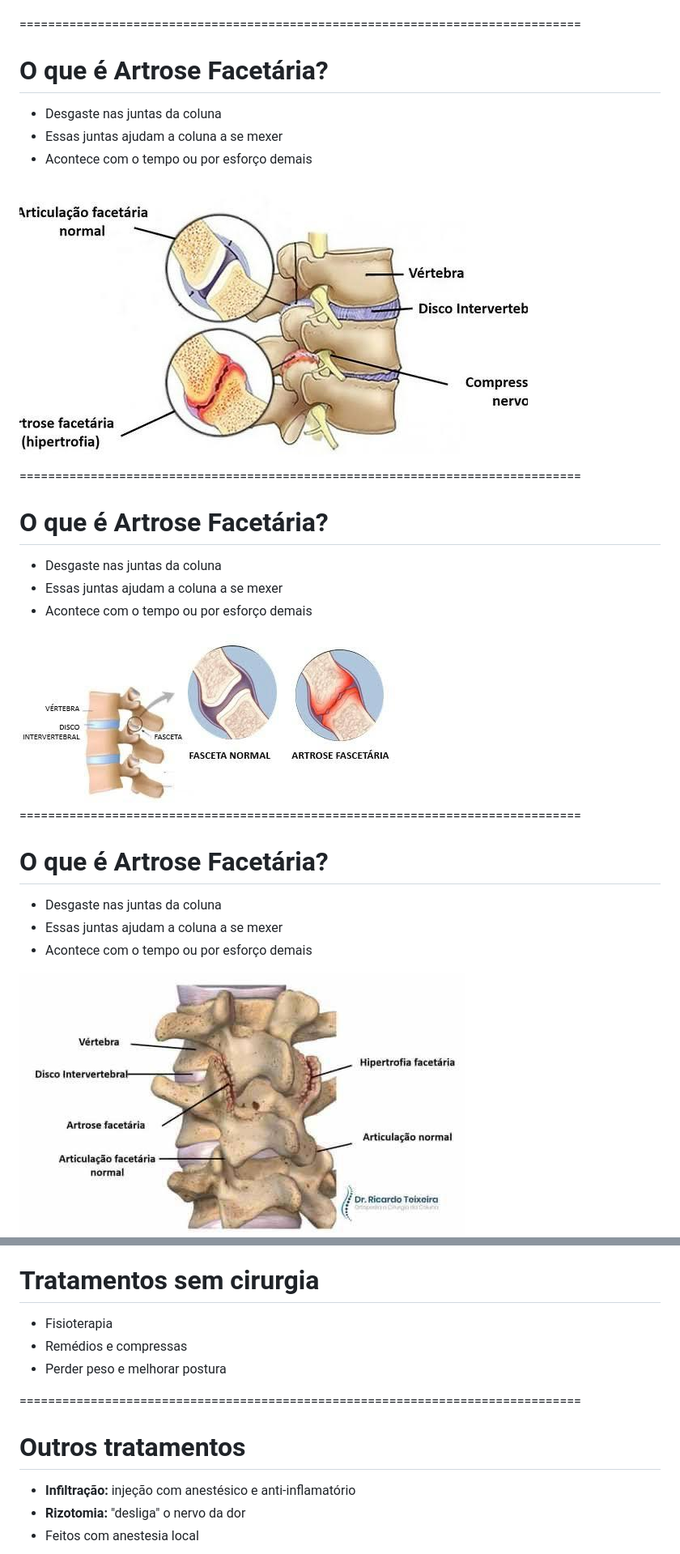
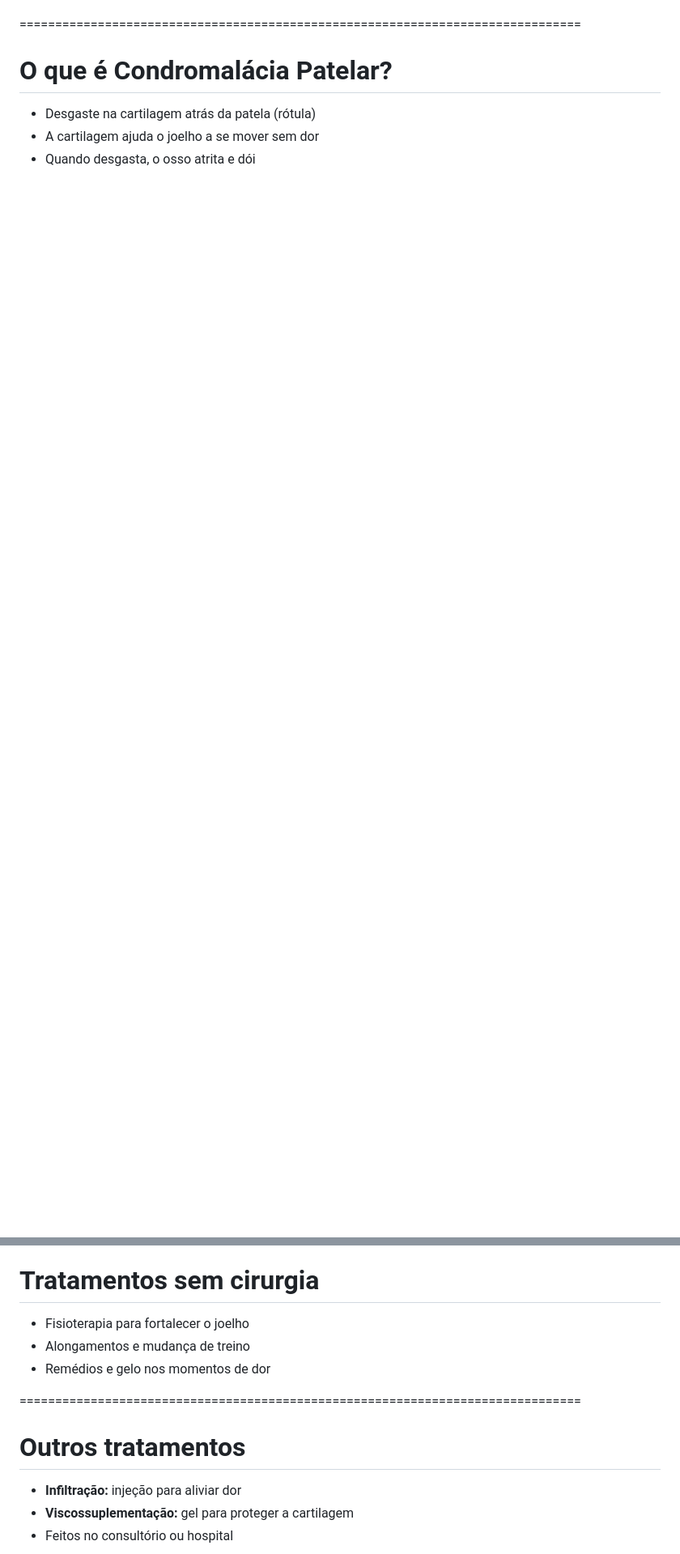
Before and after one commit to YagoMCastro/condromalacia-vjs, a Markdown page: slides.md, 2 parts joined by grey strips. Shown: that part at 81% size. Drawn GitHub-style; blank space fills up the shorter version.

Commit message:
Write initial slides content

```diff
--- a/slides.md
+++ b/slides.md
@@ -35,50 +21,15 @@ The reveal.js configuration can be found in index.html
 </div>
-
 </div>
 </div>
 
 ===============================================================================
-<h1>O que é Artrose Facetária?</h1>
+<h1>O que é Condromalácia Patelar?</h1>
 <div class="row">
   <div class="col">
     <ul>
-      <li>Desgaste nas juntas da coluna</li>
-      <li>Essas juntas ajudam a coluna a se mexer</li>
-      <li>Acontece com o tempo ou por esforço demais</li>
+      <li>Desgaste na cartilagem atrás da patela (rótula)</li>
+      <li>A cartilagem ajuda o joelho a se mover sem dor</li>
+      <li>Quando desgasta, o osso atrita e dói</li>
     </ul>
   </div>
   <div class="col">
-    <img src="assets/coluna_1.jpeg">
-  </div>
-</div>
-
-===============================================================================
-<h1>O que é Artrose Facetária?</h1>
-<div class="row">
-  <div class="col">
-    <ul>
-      <li>Desgaste nas juntas da coluna</li>
-      <li>Essas juntas ajudam a coluna a se mexer</li>
-      <li>Acontece com o tempo ou por esforço demais</li>
-    </ul>
-  </div>
-  <div class="col">
-    <img src="assets/coluna_2.jpeg">
-  </div>
-</div>
-
-===============================================================================
-<h1>O que é Artrose Facetária?</h1>
-<div class="row">
-  <div class="col">
-    <ul>
-      <li>Desgaste nas juntas da coluna</li>
-      <li>Essas juntas ajudam a coluna a se mexer</li>
-      <li>Acontece com o tempo ou por esforço demais</li>
-    </ul>
-  </div>
-  <div class="col">
-    <img src="assets/coluna_3.jpeg">
-  </div>
-</div>
-
@@ -202,9 +80,9 @@ The reveal.js configuration can be found in index.html
 ===============================================================================
 <h1>Tratamentos sem cirurgia</h1>
 <ul>
-  <li>Fisioterapia</li>
-  <li>Remédios e compressas</li>
-  <li>Perder peso e melhorar postura</li>
+  <li>Fisioterapia para fortalecer o joelho</li>
+  <li>Alongamentos e mudança de treino</li>
+  <li>Remédios e gelo nos momentos de dor</li>
 </ul>
 
 ===============================================================================
@@ -212,9 +90,9 @@ The reveal.js configuration can be found in index.html
 <div class="row">
   <div class="col">
     <ul>
-      <li><strong>Infiltração:</strong> injeção com anestésico e anti-inflamatório</li>
-      <li><strong>Rizotomia:</strong> "desliga" o nervo da dor</li>
-      <li>Feitos com anestesia local</li>
+      <li><strong>Infiltração:</strong> injeção para aliviar dor</li>
+      <li><strong>Viscossuplementação:</strong> gel para proteger a cartilagem</li>
+      <li>Feitos no consultório ou hospital</li>
     </ul>
   </div>
   <div class="col">
```
Also changed, not shown: other parts of slides.md (+27 -193 lines).
